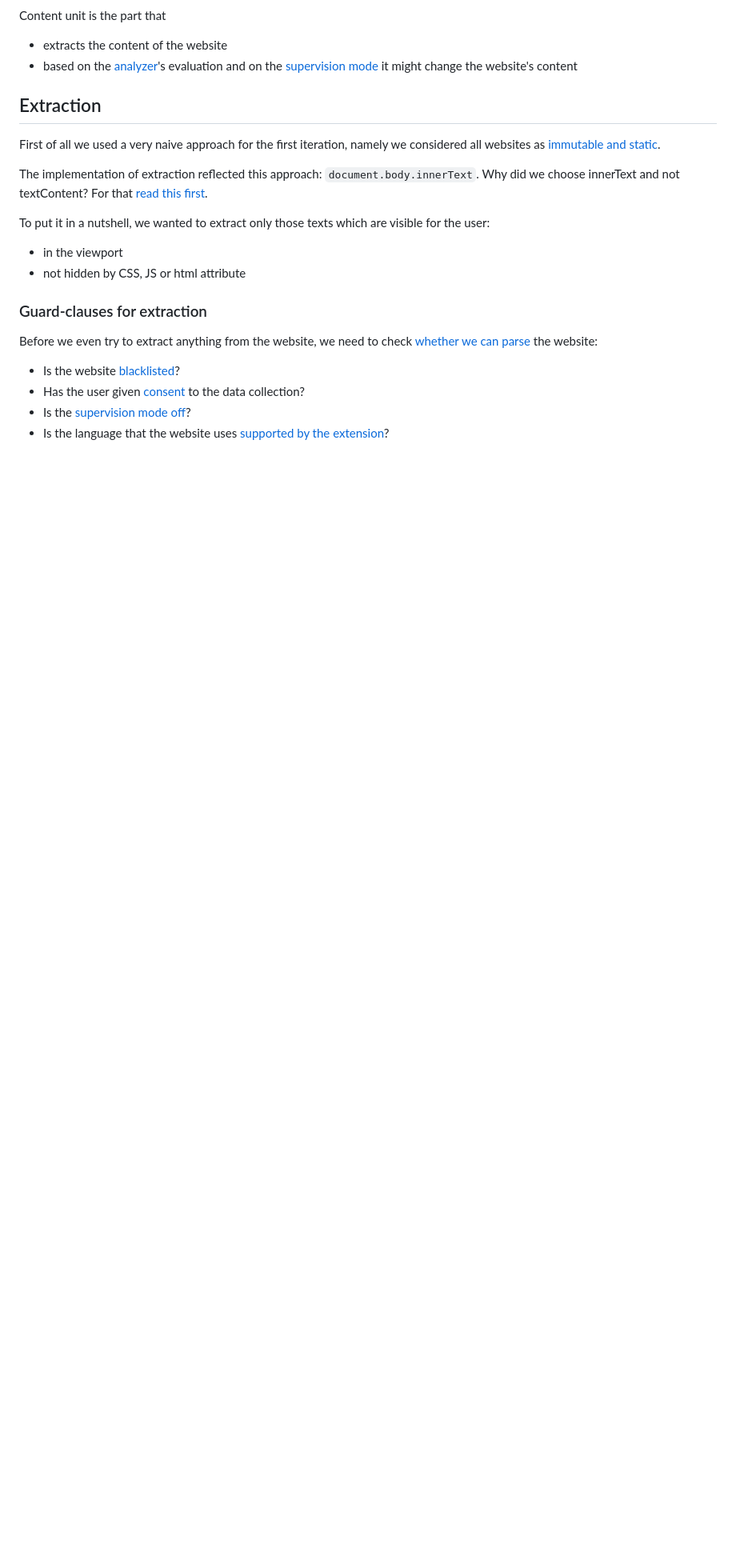
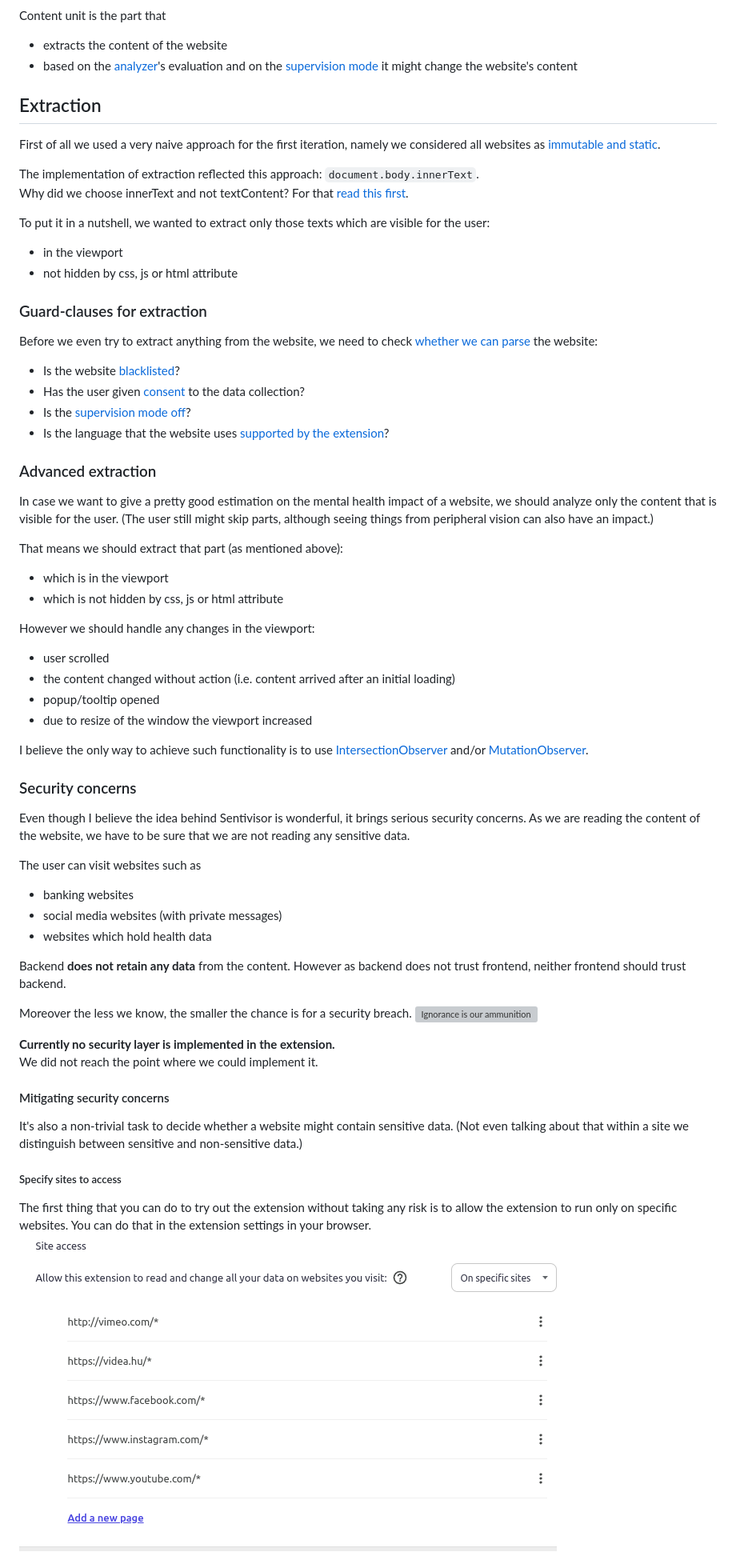
Before and after one commit to ocsi0520/sentivisor-frontend, a Markdown page: docs/content-unit.md, the part around the change printed below. Shown: that part at 80% size. Rendered like a GitHub page; pictures changed too: docs/specific-sites-access.png (added); blank space fills up the shorter version; grey boxes are pictures that could not be loaded.

Commit message:
add security & advanced chapter to content-unit

```diff
--- a/docs/content-unit.md
+++ b/docs/content-unit.md
@@ -8,13 +8,13 @@ Content unit is the part that
 
 First of all we used a very naive approach for the first iteration, namely we considered all websites as [immutable and static](./worker-unit.md#the-naive-approach-for-analyzing-websites).
 
-The implementation of extraction reflected this approach: `document.body.innerText`.
+The implementation of extraction reflected this approach: `document.body.innerText`. \
 Why did we choose innerText and not textContent?
 For that [read this first](https://developer.mozilla.org/en-US/docs/Web/API/Node/textContent#differences_from_innertext).
 
 To put it in a nutshell, we wanted to extract only those texts which are visible for the user:
 - in the viewport
-- not hidden by CSS, JS or html attribute
+- not hidden by css, js or html attribute
 
 ### Guard-clauses for extraction
 
@@ -24,3 +24,51 @@ Before we even try to extract anything from the website, we need to check [wheth
 - Is the [supervision mode off](./shared-unit.md#supervisionmode)?
 - Is the language that the website uses [supported by the extension](./shared-unit.md#miscellaneous)?
 
+### Advanced extraction
+
+In case we want to give a pretty good estimation on the mental health impact of a website, we should analyze only the content that is visible for the user.
+(The user still might skip parts, although seeing things from peripheral vision can also have an impact.)
+
+That means we should extract that part (as mentioned above):
+- which is in the viewport
+- which is not hidden by css, js or html attribute
+
+However we should handle any changes in the viewport:
+- user scrolled
+- the content changed without action (i.e. content arrived after an initial loading)
+- popup/tooltip opened
+- due to resize of the window the viewport increased
+
+I believe the only way to achieve such functionality is to use [IntersectionObserver](https://developer.mozilla.org/en-US/docs/Web/API/Intersection_Observer_API) and/or [MutationObserver](https://developer.mozilla.org/en-US/docs/Web/API/MutationObserver).
+
+
+### Security concerns
+
+Even though I believe the idea behind Sentivisor is wonderful, it brings serious security concerns.
+As we are reading the content of the website, we have to be sure that we are not reading any sensitive data.
+
+The user can visit websites such as
+- banking websites
+- social media websites (with private messages)
+- websites which hold health data
+
+Backend **does not retain any data** from the content.
+However as backend does not trust frontend, neither frontend should trust backend.
+
+Moreover the less we know, the smaller the chance is for a security breach.
+![Ignorance is our ammunition](https://external-content.duckduckgo.com/iu/?u=https%3A%2F%2Fy.yarn.co%2Fd9178979-bed6-4035-8f6c-8de0c2446706_text.gif&f=1&nofb=1&ipt=445a663df8ad6feb83dffeec67a536220036e4678d9a233a7d9e374b661fb5ac)
+
+**Currently no security layer is implemented in the extension.** \
+We did not reach the point where we could implement it.
+
+#### Mitigating security concerns
+
+It's also a non-trivial task to decide whether a website might contain sensitive data.
+(Not even talking about that within a site we distinguish between sensitive and non-sensitive data.)
+
+##### Specify sites to access
+
+The first thing that you can do to try out the extension without taking any risk is to allow the extension to run only on specific websites.
+You can do that in the extension settings in your browser.
+![Specific sites access](./specific-sites-access.png)
+
```
Also changed, not shown: other parts of docs/content-unit.md (+12 -1 lines).
